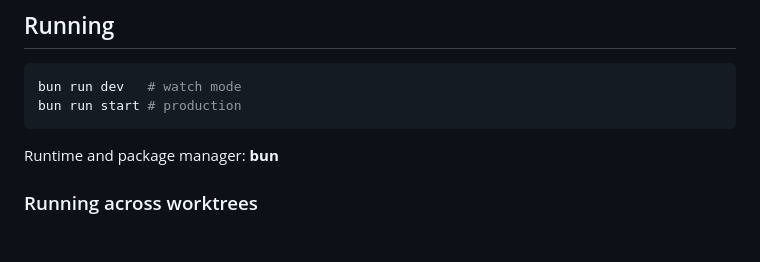
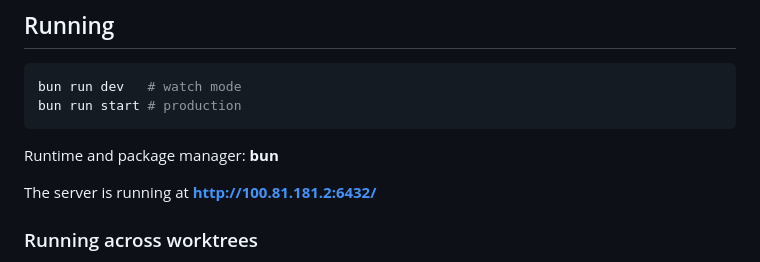
Before and after one commit to ikaros-labs/agents-orchestrator, a Markdown page: CLAUDE.md, the part around the change. GitHub-like rendering; blank space fills up the shorter version.

Commit message:
Note server URL in CLAUDE.md
Co-Authored-By: Claude Sonnet 4.6 <noreply@anthropic.com>

````diff
--- a/CLAUDE.md
+++ b/CLAUDE.md
@@ -10,6 +10,8 @@ bun run start # production
 ```
 
 Runtime and package manager: **bun**
+
+The server is running at **http://100.81.181.2:6432/**
 
 ### Running across worktrees
 
````
